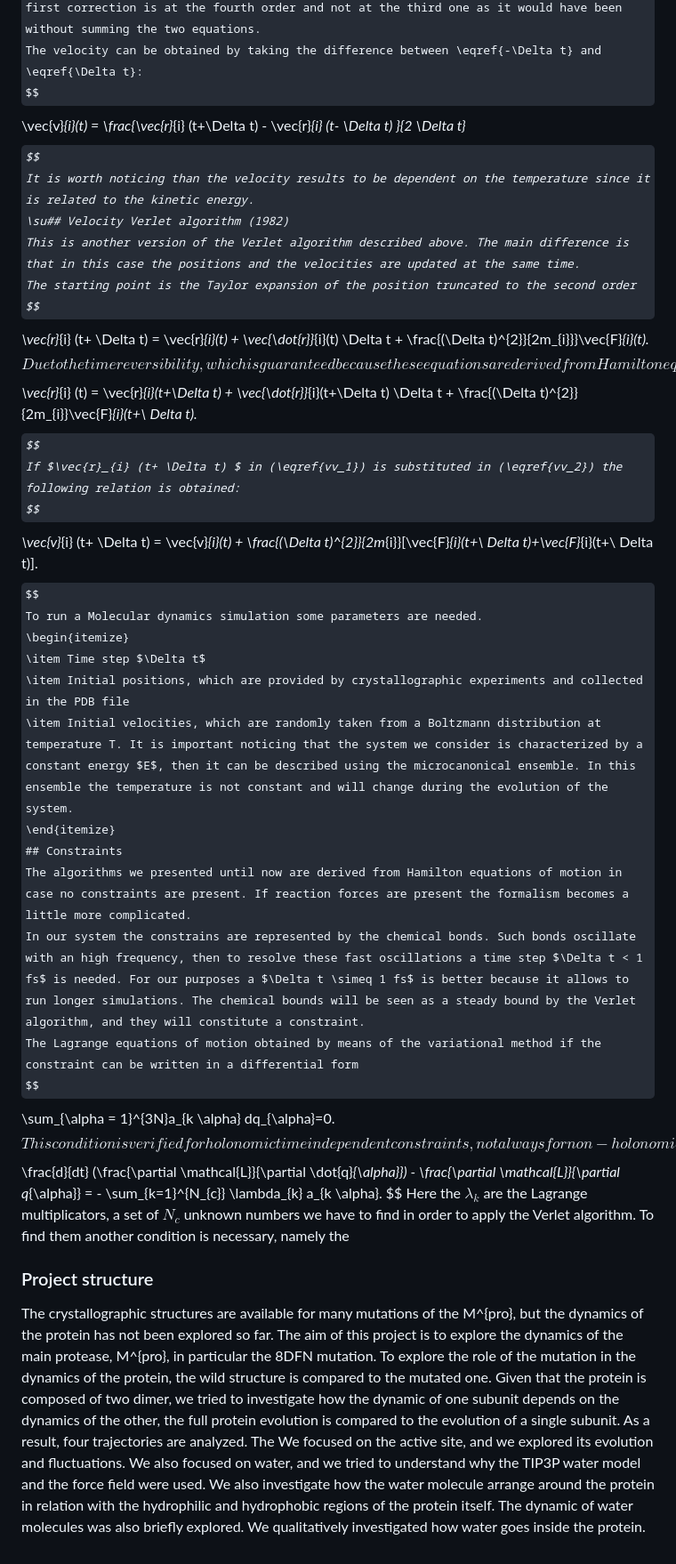
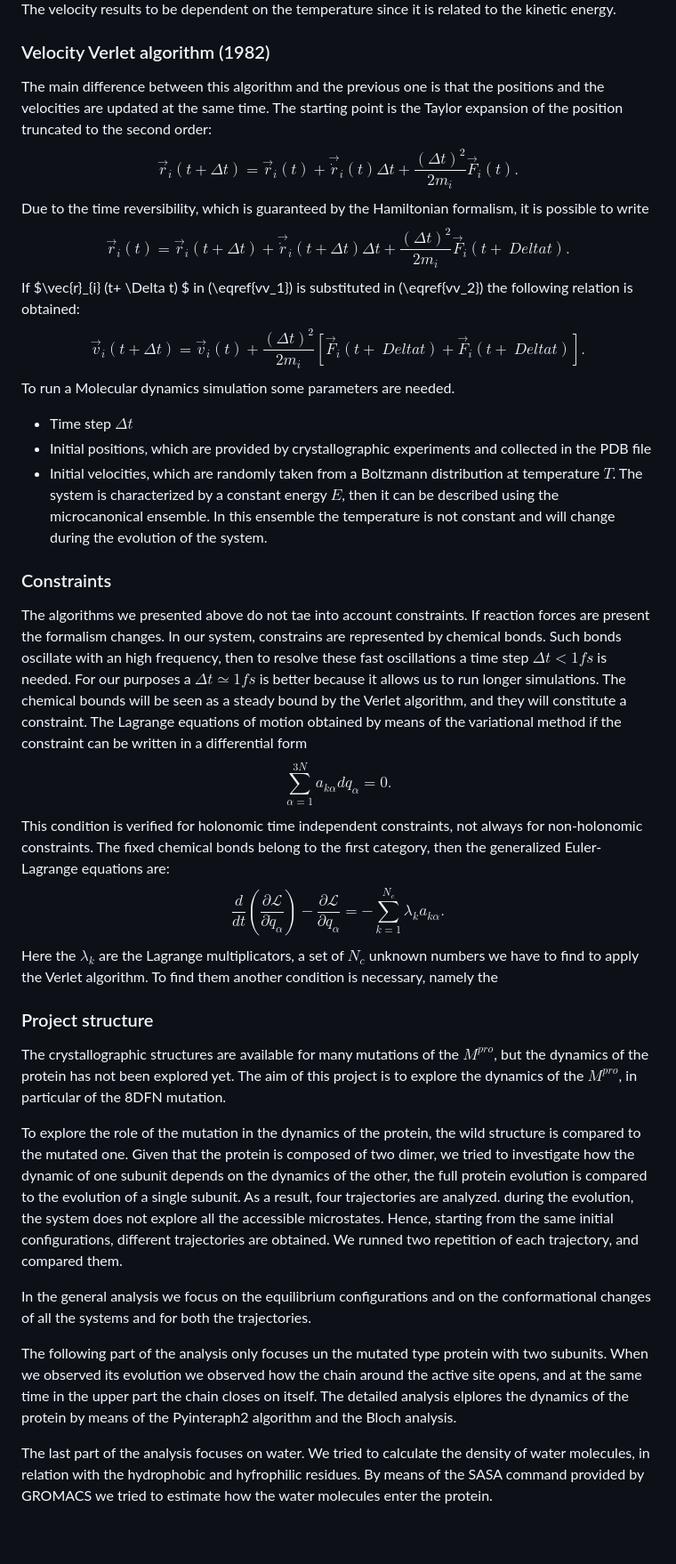
Before and after one commit to annaPini/CBProject, a Markdown page: report/0_Intro/README.md, the part around the change printed below. Shown: that part at 89% size. Drawn GitHub-style; some formulas as TeX source.

```diff
--- a/report/0_Intro/README.md
+++ b/report/0_Intro/README.md
@@ -36,31 +37,33 @@ The velocity can be obtained by taking the difference between \eqref{-\Delta t}
 $$\vec{v}_{i}(t) = \frac{\vec{r}_{i} (t+\Delta t) - \vec{r}_{i} (t- \Delta t) }{2 \Delta t}$$
-It is worth noticing than the velocity results to be dependent on the temperature since it is related to the kinetic energy.
-\su## Velocity Verlet algorithm (1982)
-This is another version of the Verlet algorithm described above. The main difference is that in this case the positions and the velocities are updated at the same time.
-The starting point is the Taylor expansion of the position truncated to the second order
-$$ \vec{r}_{i} (t+ \Delta t) = \vec{r}_{i}(t) + \vec{\dot{r}}_{i}(t) \Delta t + \frac{(\Delta t)^{2}}{2m_{i}}}\vec{F}_{i}(t).$$
-Due to the time reversibility, which is guaranteed because these equations are derived from Hamilton equations of motion, it is possible to write
+The velocity results to be dependent on the temperature since it is related to the kinetic energy.
+### Velocity Verlet algorithm (1982)
+The main difference between this algorithm and the previous one is that the positions and the velocities are updated at the same time.
+The starting point is the Taylor expansion of the position truncated to the second order:
+$$ \vec{r}_{i} (t+ \Delta t) = \vec{r}_{i}(t) + \vec{\dot{r}}_{i}(t) \Delta t + \frac{(\Delta t)^{2}}{2m_{i}}\vec{F}_{i}(t).$$
+Due to the time reversibility, which is guaranteed by the Hamiltonian formalism, it is possible to write
 $$ \vec{r}_{i} (t) = \vec{r}_{i}(t+\Delta t) + \vec{\dot{r}}_{i}(t+\Delta t) \Delta t + \frac{(\Delta t)^{2}}{2m_{i}}\vec{F}_{i}(t+\ Delta t).$$
 If $\vec{r}_{i} (t+ \Delta t) $ in (\eqref{vv_1}) is substituted in (\eqref{vv_2}) the following relation is obtained:
 $$\vec{v}_{i} (t+ \Delta t) = \vec{v}_{i}(t) + \frac{(\Delta t)^{2}}{2m_{i}}[\vec{F}_{i}(t+\ Delta t)+\vec{F}_{i}(t+\ Delta t)].$$
 To run a Molecular dynamics simulation some parameters are needed.
-\begin{itemize}
-\item Time step $\Delta t$
-\item Initial positions, which are provided by crystallographic experiments and collected in the PDB file
-\item Initial velocities, which are randomly taken from a Boltzmann distribution at temperature T. It is important noticing that the system we consider is characterized by a constant energy $E$, then it can be described using the microcanonical ensemble. In this ensemble the temperature is not constant and will change during the evolution of the system.
-\end{itemize}
-## Constraints
-The algorithms we presented until now are derived from Hamilton equations of motion in case no constraints are present. If reaction forces are present the formalism becomes a little more complicated.
-In our system the constrains are represented by the chemical bonds. Such bonds oscillate with an high frequency, then to resolve these fast oscillations a time step $\Delta t < 1 fs$ is needed. For our purposes a $\Delta t \simeq 1 fs$ is better because it allows to run longer simulations. The chemical bounds will be seen as a steady bound by the Verlet algorithm, and they will constitute a constraint.
+- Time step $\Delta t$
+- Initial positions, which are provided by crystallographic experiments and collected in the PDB file
+- Initial velocities, which are randomly taken from a Boltzmann distribution at temperature $T$. The system is characterized by a constant energy $E$, then it can be described using the microcanonical ensemble. In this ensemble the temperature is not constant and will change during the evolution of the system.
+### Constraints
+The algorithms we presented above do not tae into account constraints. If reaction forces are present the formalism changes.
+In our system, constrains are represented by chemical bonds. Such bonds oscillate with an high frequency, then to resolve these fast oscillations a time step $\Delta t < 1 fs$ is needed. For our purposes a $\Delta t \simeq 1 fs$ is better because it allows us to run longer simulations. The chemical bounds will be seen as a steady bound by the Verlet algorithm, and they will constitute a constraint.
 The Lagrange equations of motion obtained by means of the variational method if the constraint can be written in a differential form
 $$\sum_{\alpha = 1}^{3N}a_{k \alpha} dq_{\alpha}=0.$$
 This condition is verified for holonomic time independent constraints, not always for non-holonomic constraints. The fixed chemical bonds belong to the first category, then the generalized Euler-Lagrange equations are:
 $$\frac{d}{dt} (\frac{\partial \mathcal{L}}{\partial \dot{q}_{\alpha}}) - \frac{\partial \mathcal{L}}{\partial q_{\alpha}} = - \sum_{k=1}^{N_{c}} \lambda_{k} a_{k \alpha}. $$
-Here the $\lambda_{k}$ are the Lagrange multiplicators, a set of $N_{c}$ unknown numbers we have to find in order to apply the Verlet algorithm.
+Here the $\lambda_{k}$ are the Lagrange multiplicators, a set of $N_{c}$ unknown numbers we have to find to apply the Verlet algorithm.
 To find them another condition is necessary, namely the
 ### Project structure
-The crystallographic structures are available for many mutations of the M^{pro}, but the dynamics of the protein has not been explored so far. The aim of this project is to explore the dynamics of the main protease, M^{pro}, in particular the 8DFN mutation.
-To explore the role of the mutation in the dynamics of the protein, the wild structure is compared to the mutated one. Given that the protein is composed of two dimer, we tried to investigate how the dynamic of one subunit depends on the dynamics of the other, the full protein evolution is compared to the evolution of a single subunit. As a result, four trajectories are analyzed.
-The
-We focused on the active site, and we explored its evolution and fluctuations.
-We also focused on water, and we tried to understand why the TIP3P water model and the  force field were used. We also investigate how the water molecule arrange around the protein in relation with the hydrophilic and hydrophobic regions of the protein itself. The dynamic of water molecules was also briefly explored. We qualitatively investigated how water goes inside the protein.
+The crystallographic structures are available for many mutations of the $M^{pro}$, but the dynamics of the protein has not been explored yet. The aim of this project is to explore the dynamics of the $M^{pro}$, in particular of the 8DFN mutation.
+
+To explore the role of the mutation in the dynamics of the protein, the wild structure is compared to the mutated one. Given that the protein is composed of two dimer, we tried to investigate how the dynamic of one subunit depends on the dynamics of the other, the full protein evolution is compared to the evolution of a single subunit. As a result, four trajectories are analyzed. during the evolution, the system does not explore all the accessible microstates. Hence, starting from the same initial configurations, different trajectories are obtained. We runned two repetition of each trajectory, and compared them.
+
+In the general analysis we focus on the equilibrium configurations and on the conformational changes of all the systems and for both the trajectories.
+
+The following part of the analysis only focuses un the mutated type protein with two subunits. When we observed its evolution we observed how the chain around the active site opens, and at the same time in the upper part the chain closes on itself. The detailed analysis elplores the dynamics of the protein by means of the Pyinteraph2 algorithm and the Bloch analysis.
+
+The last part of the analysis focuses on water. We tried to calculate the density of water molecules, in relation with the hydrophobic and hyfrophilic residues. By means of the SASA command provided by GROMACS we tried to estimate how the water molecules enter the protein.
```
Also changed, not shown: other parts of report/0_Intro/README.md (+25 -24 lines), report/2_GeneralAnalysis/README.md (+29 -18 lines).
